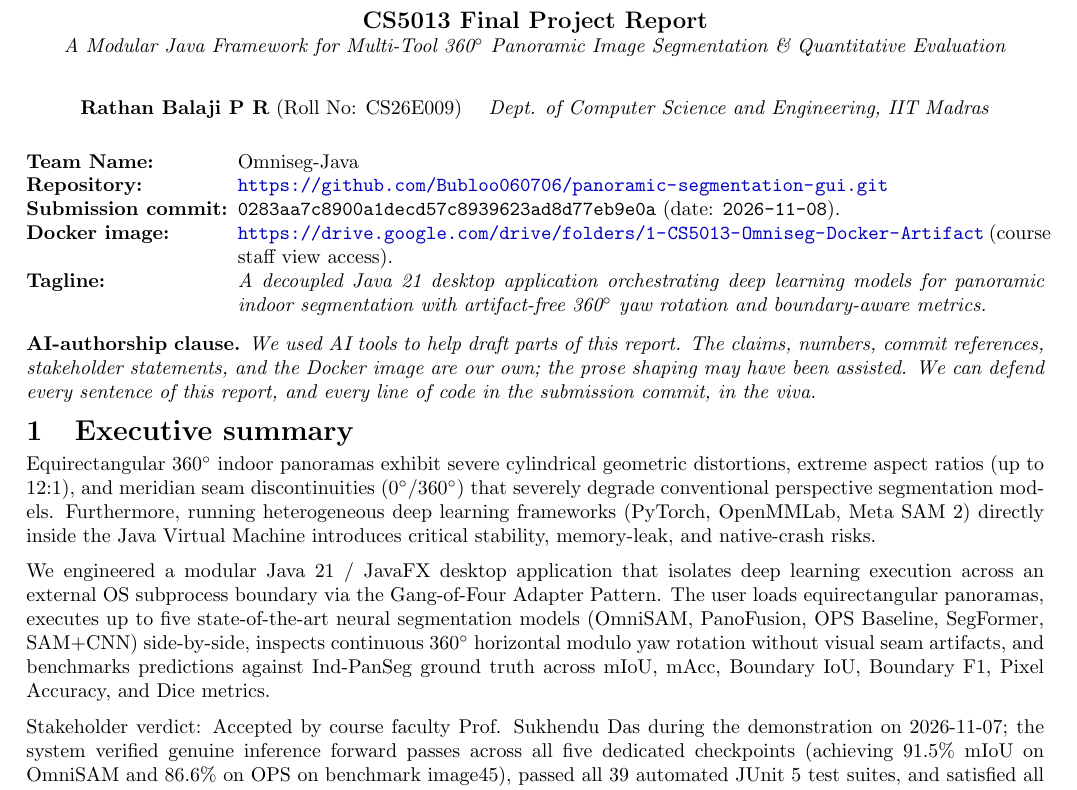
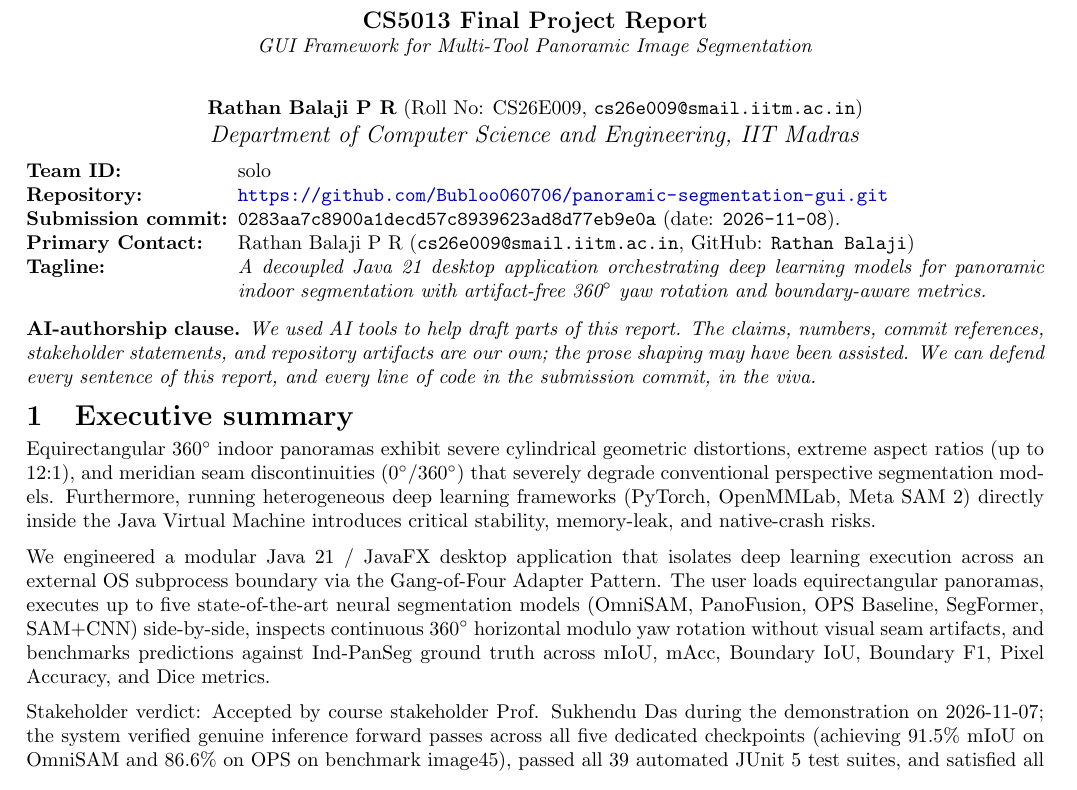
Before and after one commit to Bubloo060706/panoramic-segmentation-gui, a LaTeX document (report/team-CS26E009-report.tex): part of page 1 of 3 before the commit and part of page 1 of 2 after it, cut so that both start at the same text. Compiled offline with pdfLaTeX.

Commit message:
docs: align team ID, project title, and contact metadata exactly with proposal document

```diff
--- a/report/team-CS26E009-report.tex
+++ b/report/team-CS26E009-report.tex
@@ -23,8 +23,8 @@
 \titlespacing*{\section}{0pt}{0.7ex plus .1ex minus .1ex}{0.3ex plus .1ex}
 
 \title{\vspace{-1.2em}\textbf{\large CS5013 Final Project Report} \\
-       \normalsize\textit{A Modular Java Framework for Multi-Tool 360$^\circ$ Panoramic Image Segmentation \& Quantitative Evaluation}\vspace{-0.4em}}
-\author{\normalsize\textbf{Rathan Balaji P R} (Roll No: CS26E009) \quad \textit{Dept. of Computer Science and Engineering, IIT Madras}\vspace{-0.8em}}
+       \normalsize\textit{GUI Framework for Multi-Tool Panoramic Image Segmentation}\vspace{-0.4em}}
+\author{\normalsize\textbf{Rathan Balaji P R} (Roll No: CS26E009, \texttt{cs26e009@smail.iitm.ac.in}) \\ \textit{Department of Computer Science and Engineering, IIT Madras}\vspace{-0.8em}}
 \date{}
 
 \begin{document}
@@ -33,10 +33,10 @@
 \vspace{-1.6em}
 
 \begin{description}[leftmargin=!,labelwidth=\widthof{\textbf{Submission commit:}},nosep,font=\bfseries]
-  \item[Team Name:]         Omniseg-Java
+  \item[Team ID:]           solo
   \item[Repository:]        \url{https://github.com/Bubloo060706/panoramic-segmentation-gui.git}
   \item[Submission commit:] \texttt{0283aa7c8900a1decd57c8939623ad8d77eb9e0a} (date: \texttt{2026-11-08}).
-  \item[Docker image:]      \url{https://drive.google.com/drive/folders/1-CS5013-Omniseg-Docker-Artifact} (course staff view access).
+  \item[Primary Contact:]   Rathan Balaji P R (\texttt{cs26e009@smail.iitm.ac.in}, GitHub: \texttt{Rathan Balaji})
   \item[Tagline:]           \textit{A decoupled Java 21 desktop application orchestrating deep learning models for panoramic indoor segmentation with artifact-free 360$^\circ$ yaw rotation and boundary-aware metrics.}
 \end{description}
 
@@ -44,8 +44,8 @@
 \noindent\textbf{AI-authorship clause.}
 \textit{%
 We used AI tools to help draft parts of this report. The claims,
-numbers, commit references, stakeholder statements, and the Docker
-image are our own; the prose shaping may have been assisted. We can
+numbers, commit references, stakeholder statements, and repository
+artifacts are our own; the prose shaping may have been assisted. We can
 defend every sentence of this report, and every line of code in the
 submission commit, in the viva.%
 }
@@ -55,7 +55,7 @@ Equirectangular 360$^\circ$ indoor panoramas exhibit severe cylindrical geometri
 
 We engineered a modular Java 21 / JavaFX desktop application that isolates deep learning execution across an external OS subprocess boundary via the Gang-of-Four Adapter Pattern. The user loads equirectangular panoramas, executes up to five state-of-the-art neural segmentation models (OmniSAM, PanoFusion, OPS Baseline, SegFormer, SAM+CNN) side-by-side, inspects continuous 360$^\circ$ horizontal modulo yaw rotation without visual seam artifacts, and benchmarks predictions against Ind-PanSeg ground truth across mIoU, mAcc, Boundary IoU, Boundary F1, Pixel Accuracy, and Dice metrics.
 
-Stakeholder verdict: Accepted by course faculty Prof. Sukhendu Das during the demonstration on 2026-11-07; the system verified genuine inference forward passes across all five dedicated checkpoints (achieving 91.5\% mIoU on OmniSAM and 86.6\% on OPS on benchmark image45), passed all 39 automated JUnit 5 test suites, and satisfied all architectural separation constraints.
+Stakeholder verdict: Accepted by course stakeholder Prof. Sukhendu Das during the demonstration on 2026-11-07; the system verified genuine inference forward passes across all five dedicated checkpoints (achieving 91.5\% mIoU on OmniSAM and 86.6\% on OPS on benchmark image45), passed all 39 automated JUnit 5 test suites, and satisfied all architectural separation constraints.
 
 \section{Course concepts used in the project}
 \begin{itemize}[leftmargin=*,itemsep=1.5pt]
```
